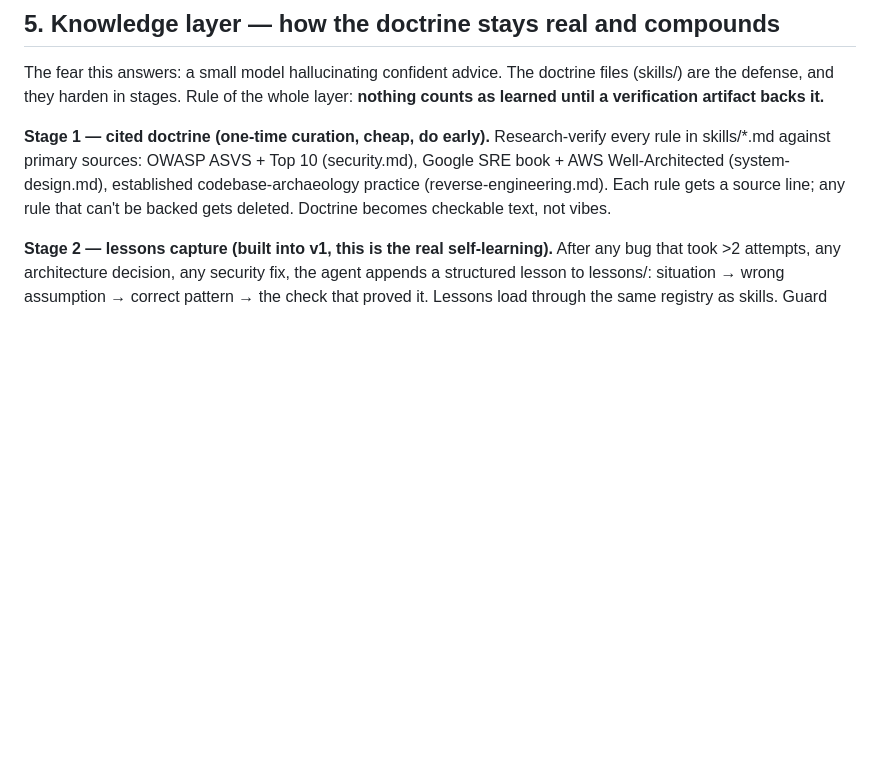
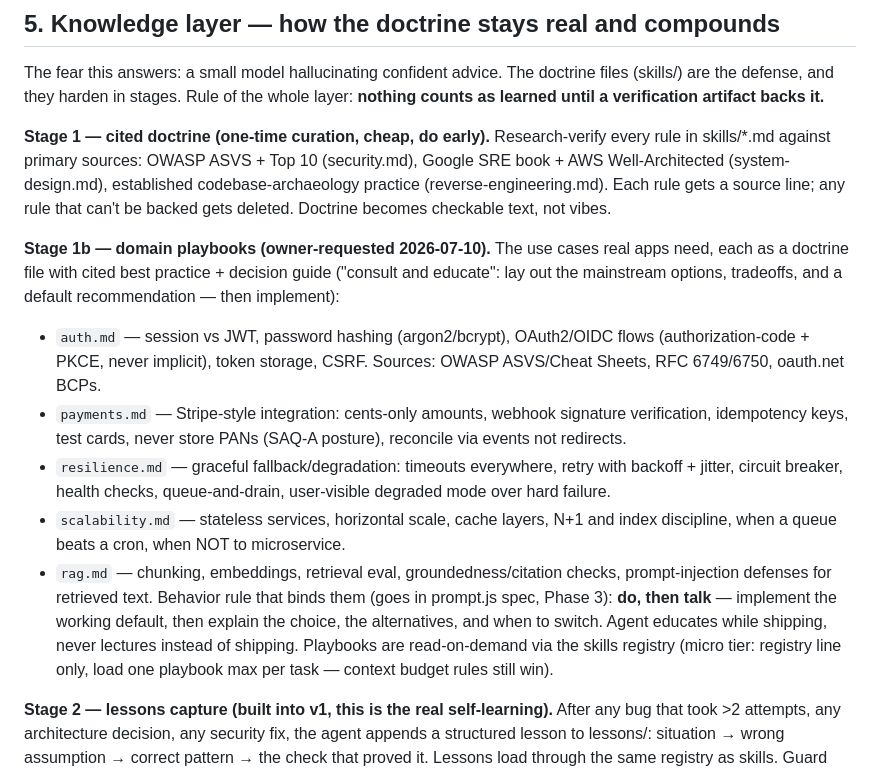
Before and after one commit to leonardtudor11/kakumeiteki, a Markdown page: IMPROVE.md, the part around the change. Rendered like a GitHub page; blank space fills up the shorter version.

Commit message:
improve: domain playbooks — auth/oauth, payments, resilience, scalability, RAG; do-then-educate behavior rule
Co-Authored-By: Claude Fable 5 <noreply@anthropic.com>

```diff
--- a/IMPROVE.md
+++ b/IMPROVE.md
@@ -54,6 +54,29 @@ Research-verify every rule in skills/*.md against primary sources: OWASP ASVS +
 codebase-archaeology practice (reverse-engineering.md). Each rule gets a source line;
 any rule that can't be backed gets deleted. Doctrine becomes checkable text, not vibes.
 
+**Stage 1b — domain playbooks (owner-requested 2026-07-10).** The use cases real apps
+need, each as a doctrine file with cited best practice + decision guide ("consult and
+educate": lay out the mainstream options, tradeoffs, and a default recommendation —
+then implement):
+- `auth.md` — session vs JWT, password hashing (argon2/bcrypt), OAuth2/OIDC flows
+  (authorization-code + PKCE, never implicit), token storage, CSRF. Sources: OWASP
+  ASVS/Cheat Sheets, RFC 6749/6750, oauth.net BCPs.
+- `payments.md` — Stripe-style integration: cents-only amounts, webhook signature
+  verification, idempotency keys, test cards, never store PANs (SAQ-A posture),
+  reconcile via events not redirects.
+- `resilience.md` — graceful fallback/degradation: timeouts everywhere, retry with
+  backoff + jitter, circuit breaker, health checks, queue-and-drain, user-visible
+  degraded mode over hard failure.
+- `scalability.md` — stateless services, horizontal scale, cache layers, N+1 and
+  index discipline, when a queue beats a cron, when NOT to microservice.
+- `rag.md` — chunking, embeddings, retrieval eval, groundedness/citation checks,
+  prompt-injection defenses for retrieved text.
+Behavior rule that binds them (goes in prompt.js spec, Phase 3): **do, then talk** —
+implement the working default, then explain the choice, the alternatives, and when to
+switch. Agent educates while shipping, never lectures instead of shipping. Playbooks
+are read-on-demand via the skills registry (micro tier: registry line only, load one
+playbook max per task — context budget rules still win).
+
 **Stage 2 — lessons capture (built into v1, this is the real self-learning).**
 After any bug that took >2 attempts, any architecture decision, any security fix, the
 agent appends a structured lesson to lessons/: situation → wrong assumption → correct
```
